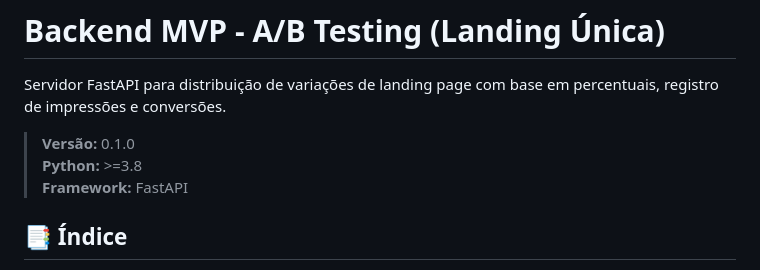
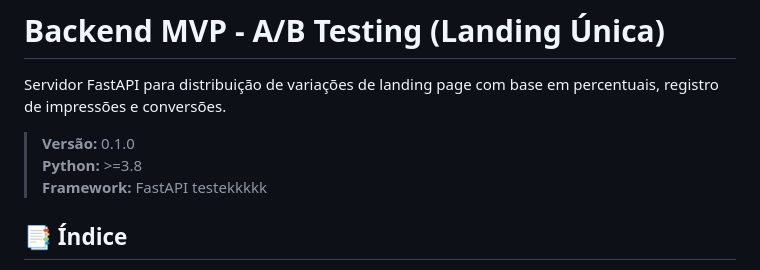
Before and after one commit to RobertSouDev/RouteDecide-ABTeste-FASTAPI-PY, a Markdown page: README.md, the part around the change. GitHub-like rendering.

```diff
--- a/README.md
+++ b/README.md
@@ -5,6 +5,7 @@ Servidor FastAPI para distribuição de variações de landing page com base em
 > **Versão:** 0.1.0
 > **Python:** >=3.8
 > **Framework:** FastAPI
+> testekkkkk
 
 ## 📑 Índice
 
```
